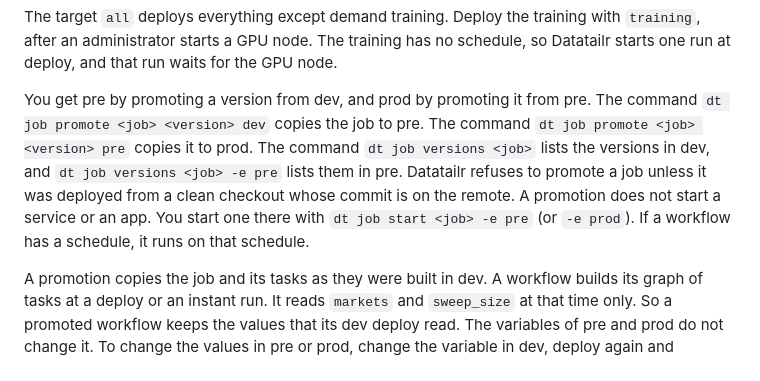
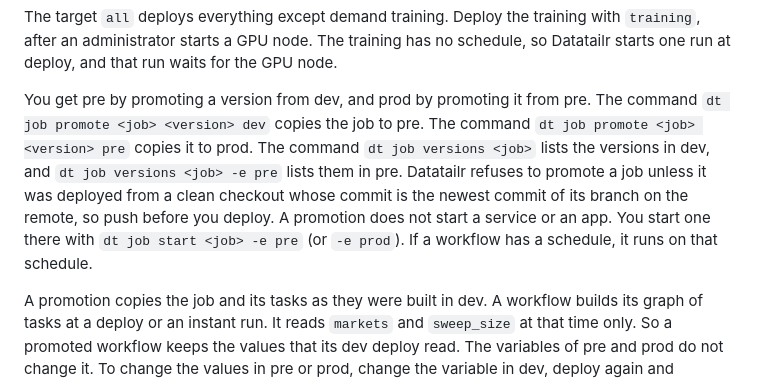
Before and after one commit to Datatailr/datatailr-examples, a Markdown page: merit_desk/README.md, the part around the change. GitHub-like rendering.

Commit message:
merit_desk: say exactly which commit promotion needs

```diff
--- a/merit_desk/README.md
+++ b/merit_desk/README.md
@@ -239,7 +239,7 @@ python merit_desk/deploy.py all         # Everything except demand training (the
 
 The target `all` deploys everything except demand training. Deploy the training with `training`, after an administrator starts a GPU node. The training has no schedule, so Datatailr starts one run at deploy, and that run waits for the GPU node.
 
-You get pre by promoting a version from dev, and prod by promoting it from pre. The command `dt job promote <job> <version> dev` copies the job to pre. The command `dt job promote <job> <version> pre` copies it to prod. The command `dt job versions <job>` lists the versions in dev, and `dt job versions <job> -e pre` lists them in pre. Datatailr refuses to promote a job unless it was deployed from a clean checkout whose commit is on the remote. A promotion does not start a service or an app. You start one there with `dt job start <job> -e pre` (or `-e prod`). If a workflow has a schedule, it runs on that schedule.
+You get pre by promoting a version from dev, and prod by promoting it from pre. The command `dt job promote <job> <version> dev` copies the job to pre. The command `dt job promote <job> <version> pre` copies it to prod. The command `dt job versions <job>` lists the versions in dev, and `dt job versions <job> -e pre` lists them in pre. Datatailr refuses to promote a job unless it was deployed from a clean checkout whose commit is the newest commit of its branch on the remote, so push before you deploy. A promotion does not start a service or an app. You start one there with `dt job start <job> -e pre` (or `-e prod`). If a workflow has a schedule, it runs on that schedule.
 
 A promotion copies the job and its tasks as they were built in dev. A workflow builds its graph of tasks at a deploy or an instant run. It reads `markets` and `sweep_size` at that time only. So a promoted workflow keeps the values that its dev deploy read. The variables of pre and prod do not change it. To change the values in pre or prod, change the variable in dev, deploy again and promote the new version.
 
```
